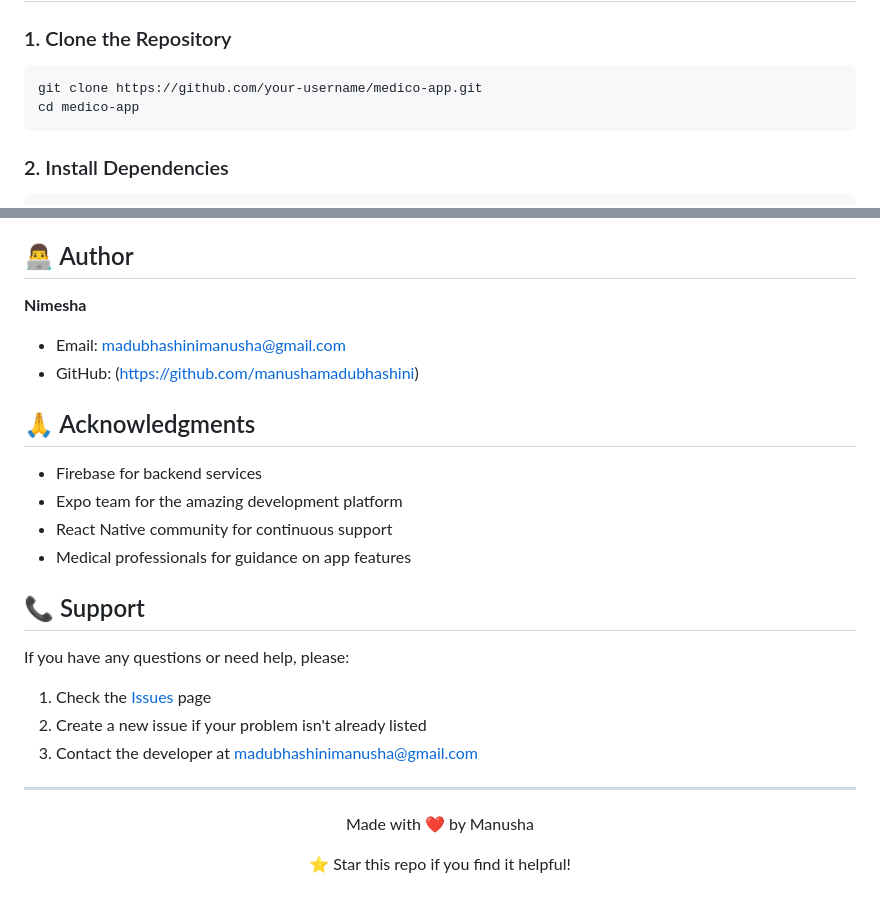
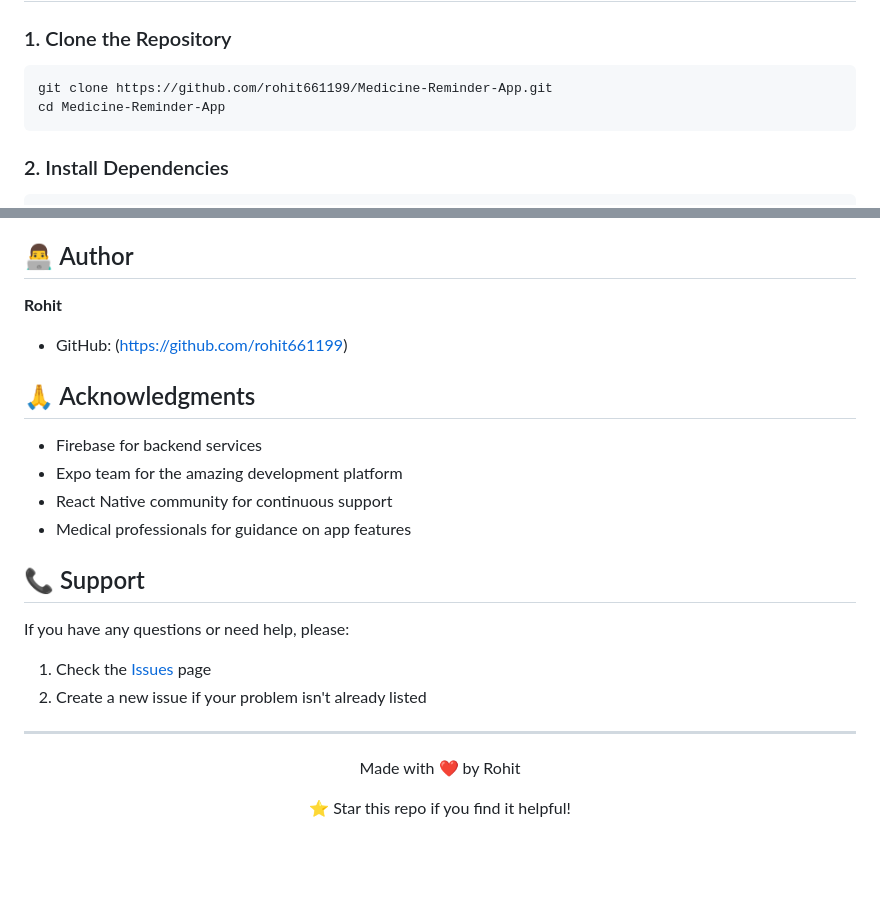
Before and after one commit to rohit661199/Medicine-Reminder-App, a Markdown page: README.md, 2 parts joined by grey strips. GitHub-like rendering; blank space fills up the shorter version.

Commit message:
Update README with Rohit's details

````diff
--- a/README.md
+++ b/README.md
@@ -56,8 +56,8 @@ Before you begin, ensure you have met the following requirements:
 ### 1. Clone the Repository
 
 ```bash
-git clone https://github.com/your-username/medico-app.git
-cd medico-app
+git clone https://github.com/rohit661199/Medicine-Reminder-App.git
+cd Medicine-Reminder-App
 ```
 
 ### 2. Install Dependencies
@@ -368,9 +368,8 @@ This project is licensed under the MIT License - see the [LICENSE](LICENSE) file
 
 ## 👨‍💻 Author
 
-**Nimesha**
-- Email: madubhashinimanusha@gmail.com
-- GitHub: (https://github.com/manushamadubhashini)
+**Rohit**
+- GitHub: (https://github.com/rohit661199)
 
 ## 🙏 Acknowledgments
 
@@ -387,9 +386,8 @@ If you have any questions or need help, please:
 2. Create a new issue if your problem isn't already listed
-3. Contact the developer at madubhashinimanusha@gmail.com
 
 ---
 
 <div align="center">
-  <p>Made with ❤️ by Manusha</p>
+  <p>Made with ❤️ by Rohit</p>
   <p>⭐ Star this repo if you find it helpful!</p>
 </div>
````
Also changed, not shown: other parts of README.md (+1 -1 lines).
